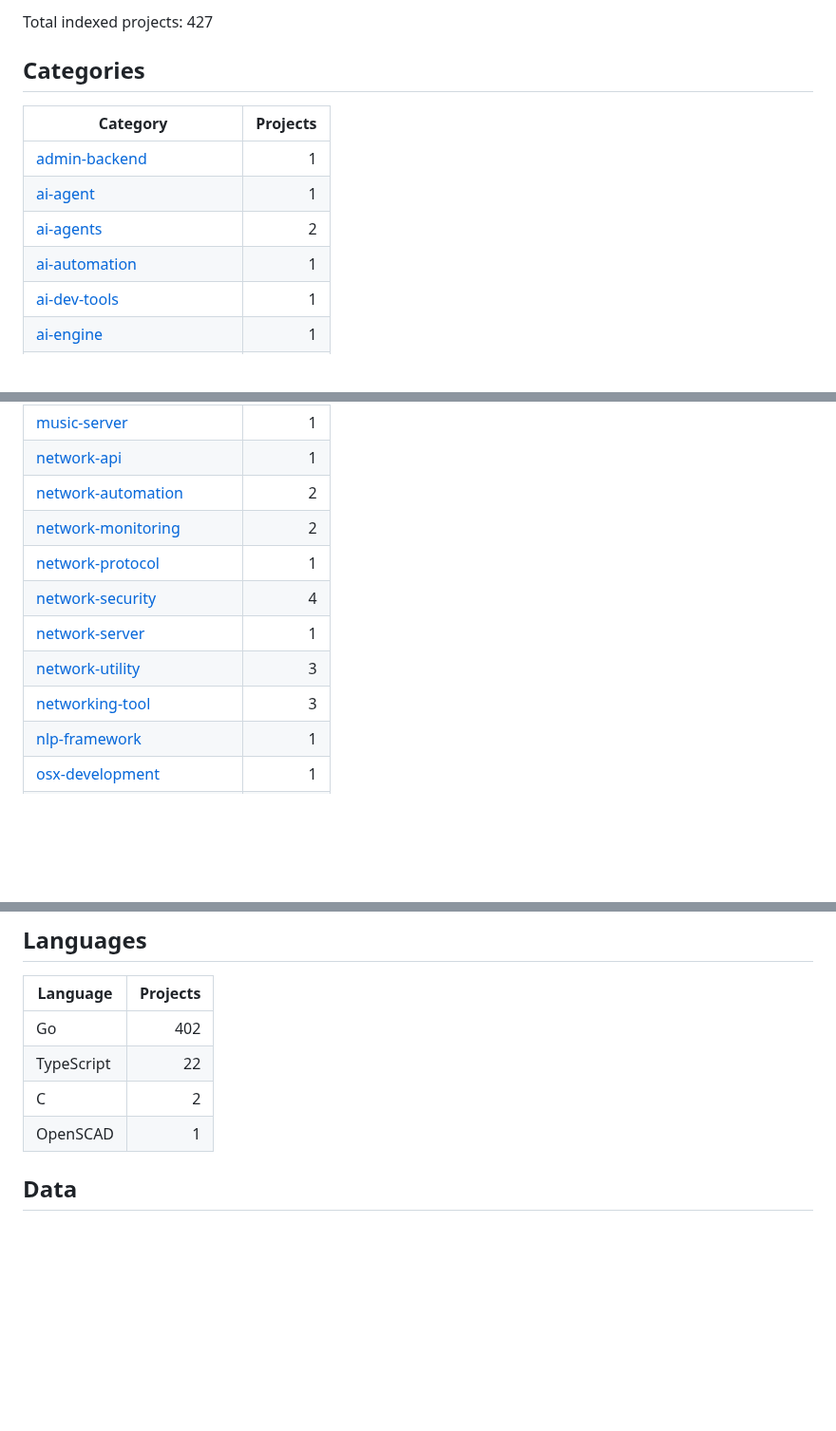
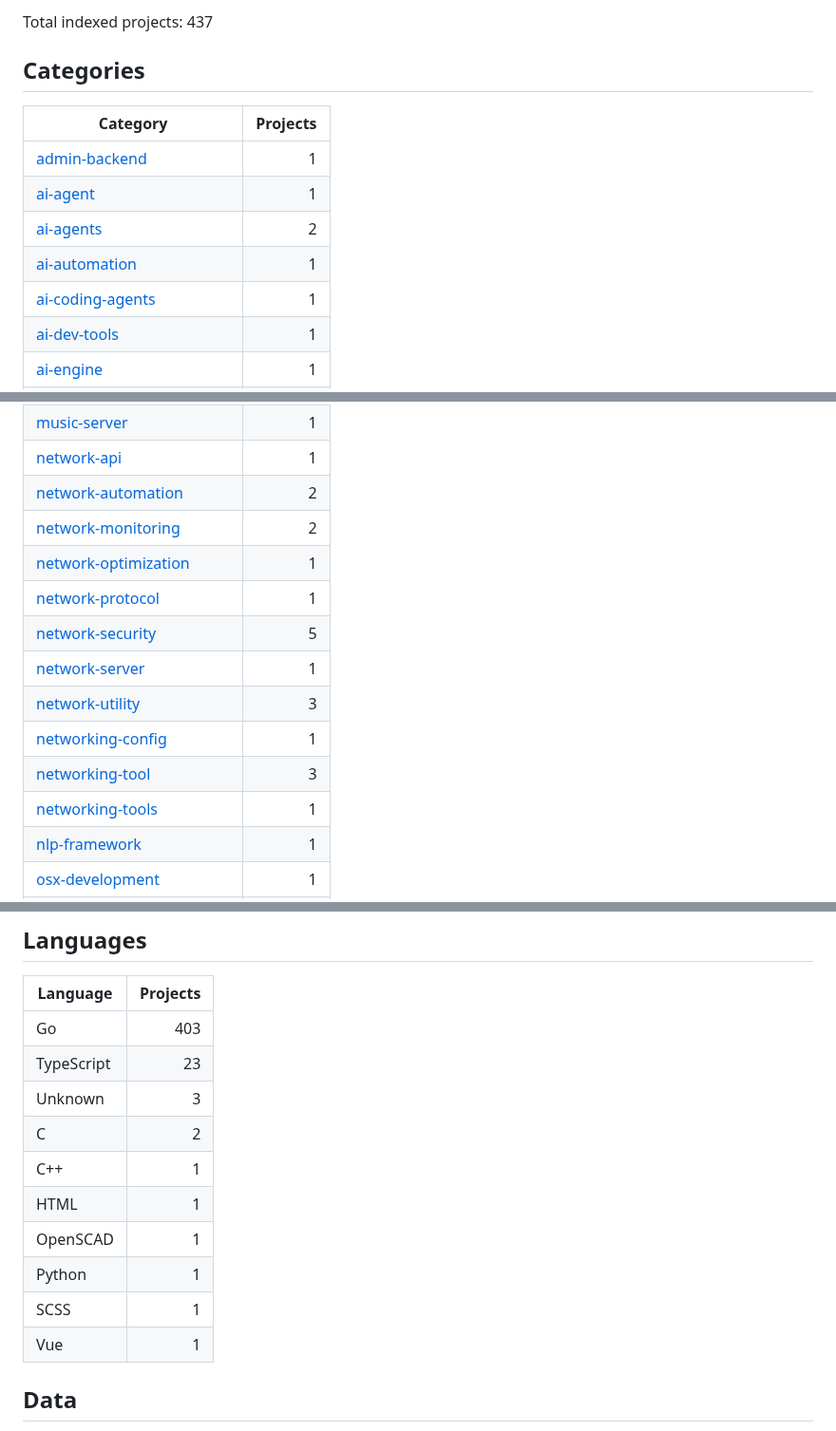
Before and after one commit to ohmanexplorer-del/ohman-explorer, a Markdown page: README.md, 3 parts joined by grey strips. Shown at 95% size. Rendered like a GitHub page; blank space fills up the shorter version.

Commit message:
Update project library: 437 repos

```diff
--- a/README.md
+++ b/README.md
@@ -6,5 +6,5 @@ Last updated: 2026-06-14 15:04:26 UTC
 
-Total indexed projects: 427
+Total indexed projects: 437
 
 ## Categories
 
@@ -14,6 +14,7 @@ Total indexed projects: 427
 | [ai-agent](categories/ai-agent.md) | 1 |
 | [ai-agents](categories/ai-agents.md) | 2 |
 | [ai-automation](categories/ai-automation.md) | 1 |
+| [ai-coding-agents](categories/ai-coding-agents.md) | 1 |
 | [ai-dev-tools](categories/ai-dev-tools.md) | 1 |
 | [ai-engine](categories/ai-engine.md) | 1 |
 | [ai-gateway](categories/ai-gateway.md) | 1 |
@@ -118,11 +123,14 @@ Total indexed projects: 427
 | [network-api](categories/network-api.md) | 1 |
 | [network-automation](categories/network-automation.md) | 2 |
 | [network-monitoring](categories/network-monitoring.md) | 2 |
+| [network-optimization](categories/network-optimization.md) | 1 |
 | [network-protocol](categories/network-protocol.md) | 1 |
-| [network-security](categories/network-security.md) | 4 |
+| [network-security](categories/network-security.md) | 5 |
 | [network-server](categories/network-server.md) | 1 |
 | [network-utility](categories/network-utility.md) | 3 |
+| [networking-config](categories/networking-config.md) | 1 |
 | [networking-tool](categories/networking-tool.md) | 3 |
+| [networking-tools](categories/networking-tools.md) | 1 |
 | [nlp-framework](categories/nlp-framework.md) | 1 |
 | [osx-development](categories/osx-development.md) | 1 |
 | [pdf-creation](categories/pdf-creation.md) | 1 |
@@ -171,10 +180,16 @@ Total indexed projects: 427
 
 | Language | Projects |
 |---|---:|
-| Go | 402 |
-| TypeScript | 22 |
+| Go | 403 |
+| TypeScript | 23 |
+| Unknown | 3 |
 | C | 2 |
+| C++ | 1 |
+| HTML | 1 |
 | OpenSCAD | 1 |
+| Python | 1 |
+| SCSS | 1 |
+| Vue | 1 |
 
 ## Data
 
```
Also changed, not shown: other parts of README.md (+6 -1 lines).
